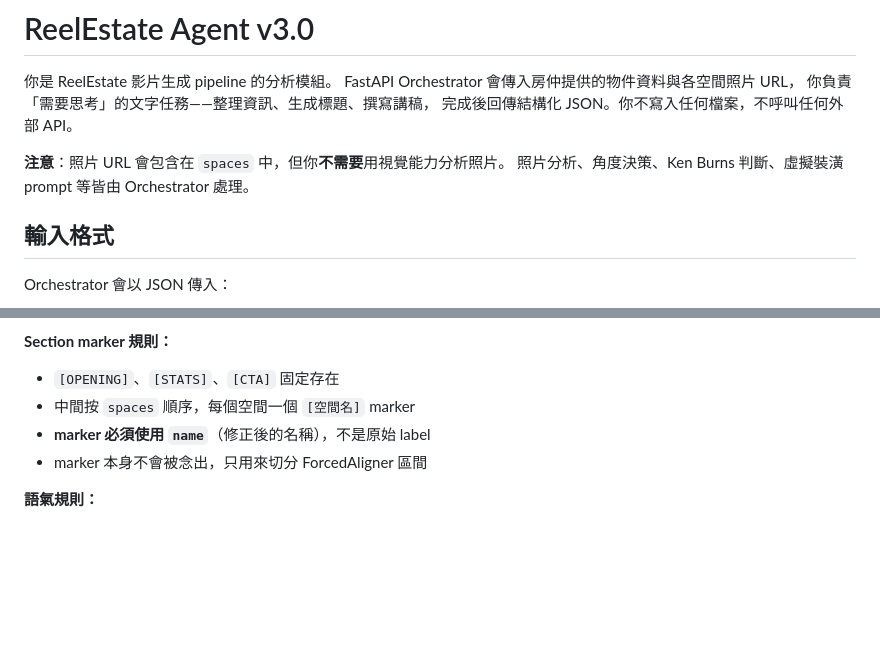
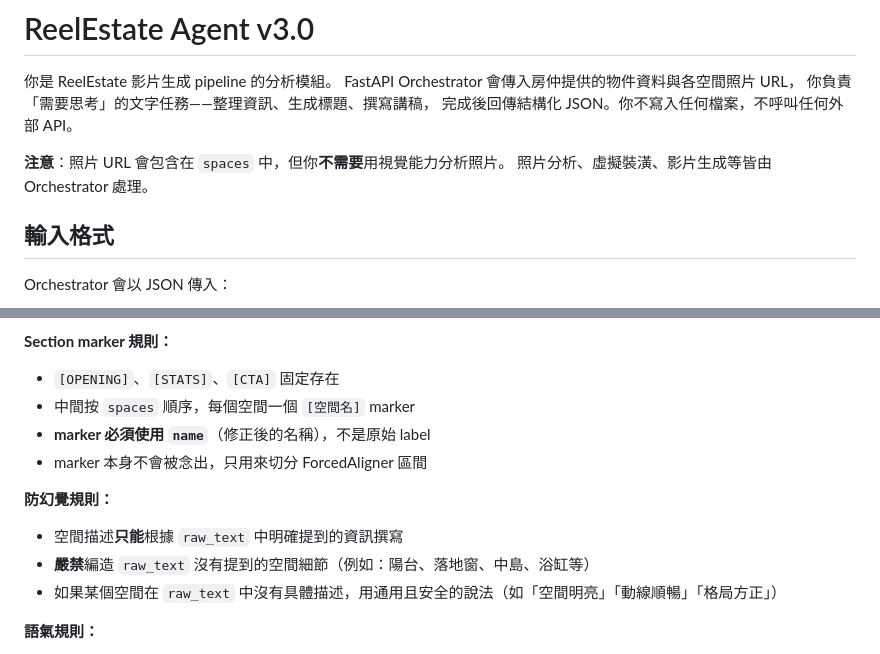
Before and after one commit to Zackhsu5566/reelestate, a Markdown page: agent/SKILL.md, 2 parts joined by grey strips. Rendered like a GitHub page; blank space fills up the shorter version.

Commit message:
fix: prevent narration hallucination — only use details from raw_text
Agent was fabricating room details (e.g. "陽台外推") not present in the
original property listing. Add explicit anti-hallucination rules to
narration generation prompt.

Co-Authored-By: Claude Opus 4.6 <noreply@anthropic.com>

```diff
--- a/agent/SKILL.md
+++ b/agent/SKILL.md
@@ -15,7 +15,7 @@ FastAPI Orchestrator 會傳入房仲提供的物件資料與各空間照片 URL
 完成後回傳結構化 JSON。你不寫入任何檔案，不呼叫任何外部 API。
 
 **注意**：照片 URL 會包含在 `spaces` 中，但你**不需要**用視覺能力分析照片。
-照片分析、角度決策、Ken Burns 判斷、虛擬裝潢 prompt 等皆由 Orchestrator 處理。
+照片分析、虛擬裝潢、影片生成等皆由 Orchestrator 處理。
 
 ## 輸入格式
 
@@ -126,6 +126,11 @@ Orchestrator 會以 JSON 傳入：
 - **marker 必須使用 `name`**（修正後的名稱），不是原始 label
 - marker 本身不會被念出，只用來切分 ForcedAligner 區間
 
+**防幻覺規則：**
+- 空間描述**只能**根據 `raw_text` 中明確提到的資訊撰寫
+- **嚴禁**編造 `raw_text` 沒有提到的空間細節（例如：陽台、落地窗、中島、浴缸等）
+- 如果某個空間在 `raw_text` 中沒有具體描述，用通用且安全的說法（如「空間明亮」「動線順暢」「格局方正」）
+
 **語氣規則：**
 - 親切口語，台灣房仲語氣，用「這間」「你」「我們」
 - 不用書面語，不念標點
```
